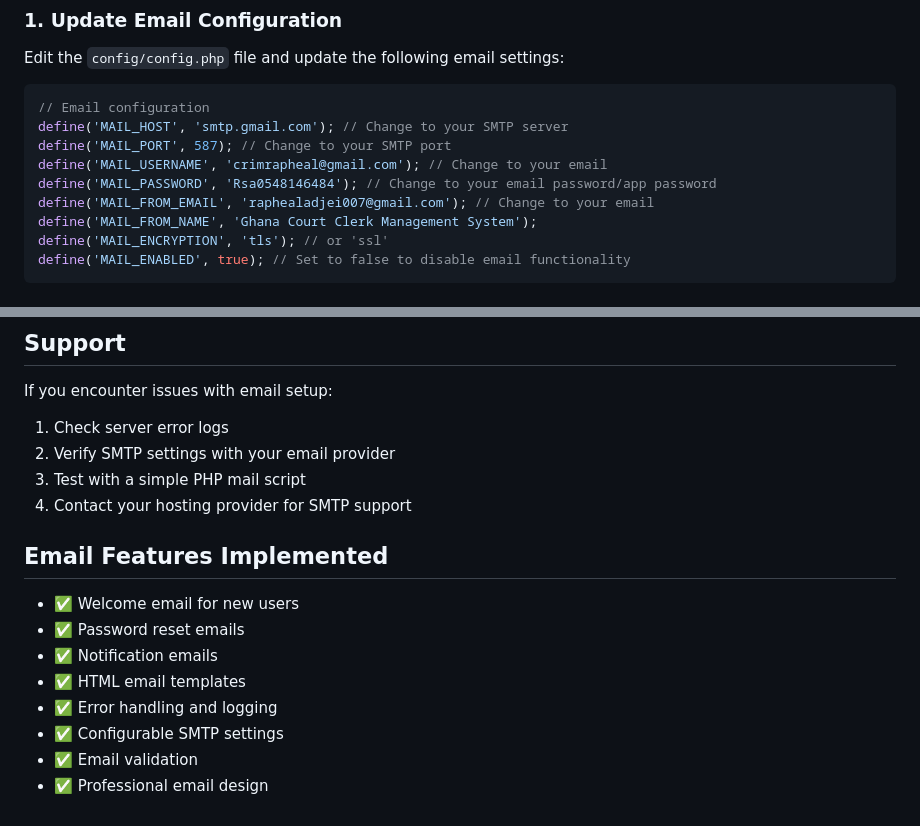
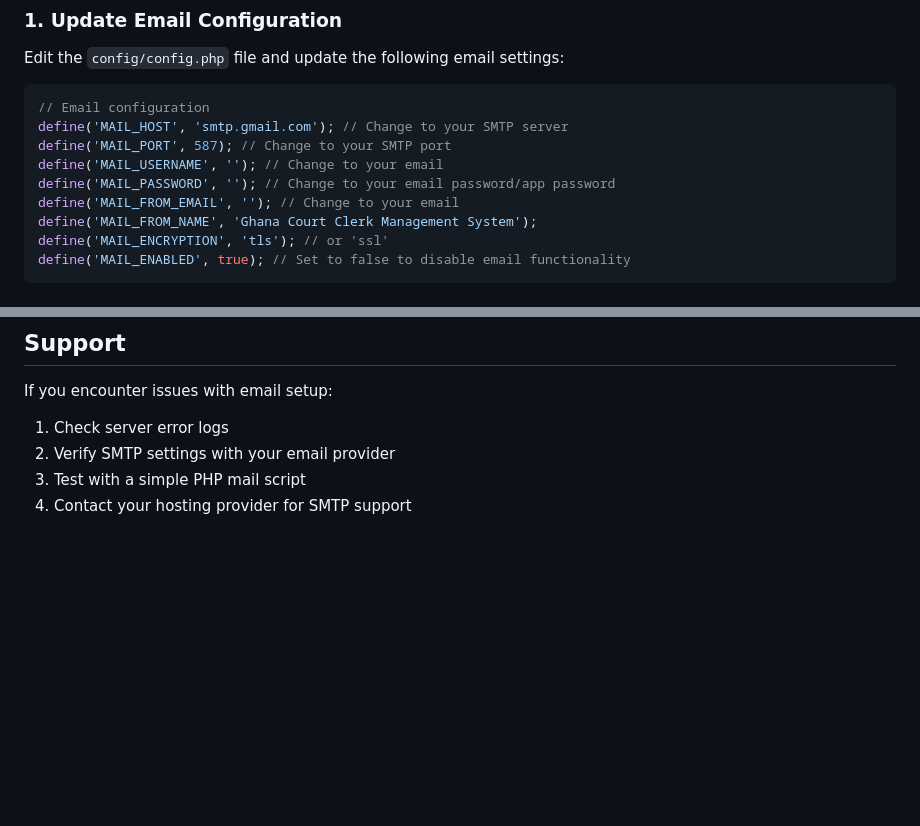
Before and after one commit to k3rn3l890/clerk-management-system, a Markdown page: EMAIL_SETUP_GUIDE.md, 2 parts joined by grey strips. Rendered like a GitHub page; blank space fills up the shorter version.

Commit message:
Remove sensitive email credentials and email features list from EMAIL_SETUP_GUIDE.md

```diff
--- a/EMAIL_SETUP_GUIDE.md
+++ b/EMAIL_SETUP_GUIDE.md
@@ -12,9 +12,9 @@ Edit the `config/config.php` file and update the following email settings:
 // Email configuration
 define('MAIL_HOST', 'smtp.gmail.com'); // Change to your SMTP server
 define('MAIL_PORT', 587); // Change to your SMTP port
-define('MAIL_USERNAME', 'crimrapheal@gmail.com'); // Change to your email
-define('MAIL_PASSWORD', 'Rsa0548146484'); // Change to your email password/app password
-define('MAIL_FROM_EMAIL', 'raphealadjei007@gmail.com'); // Change to your email
+define('MAIL_USERNAME', ''); // Change to your email
+define('MAIL_PASSWORD', ''); // Change to your email password/app password
+define('MAIL_FROM_EMAIL', ''); // Change to your email
 define('MAIL_FROM_NAME', 'Ghana Court Clerk Management System');
 define('MAIL_ENCRYPTION', 'tls'); // or 'ssl'
 define('MAIL_ENABLED', true); // Set to false to disable email functionality
@@ -147,14 +147,3 @@ If you encounter issues with email setup:
 2. Verify SMTP settings with your email provider
 3. Test with a simple PHP mail script
 4. Contact your hosting provider for SMTP support
-
-## Email Features Implemented
-
-- ✅ Welcome email for new users
-- ✅ Password reset emails
-- ✅ Notification emails
-- ✅ HTML email templates
-- ✅ Error handling and logging
-- ✅ Configurable SMTP settings
-- ✅ Email validation
-- ✅ Professional email design
```
